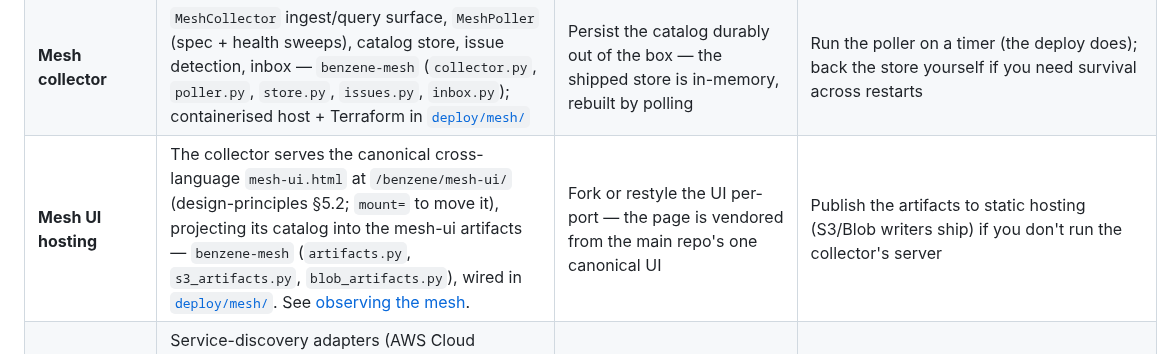
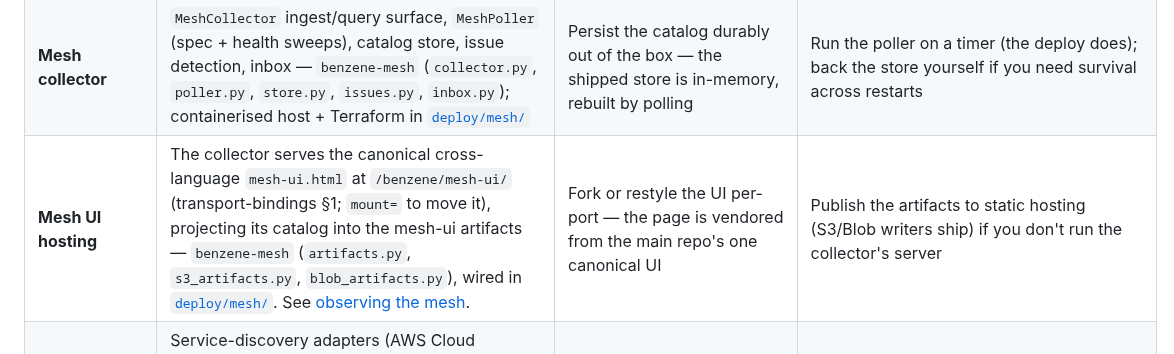
Before and after one commit to daniellepelley/benzene-python, a Markdown page: docs/capability-matrix.md, the part around the change. Drawn GitHub-style.

```diff
--- a/docs/capability-matrix.md
+++ b/docs/capability-matrix.md
@@ -41,7 +41,7 @@ port ships). Conflating the two is how a document like this loses your trust, so
 | **Reserved topics** | `benzene:healthcheck` (`health_interception`), `benzene:spec` (`spec_interception`), `benzene:mesh` (`benzene-mesh`), the collector's `benzene:mesh:*` topics, and `benzene:ping` — answered `ok`, no payload, by the message router on every transport with no wiring, so a queue health probe is never redelivered — `benzene-core` (`router.py`) | Reject an application topic under `benzene:` (a port MAY; this one does not) | — |
 | **Mesh (service-side, R6/R8)** | `ServiceDescriptor` (reserved `benzene:mesh`), `MeshFeedSender` (register/heartbeat/traces), `trace_middleware` (one `TraceEvent` per invocation, joins inbound W3C `traceparent`), `with_trace_propagation` outbound — `benzene-mesh` (`descriptor.py`, `feeds.py`, `trace.py`). See [mesh](reference/mesh.md). | Block or fail an invocation on trace/feed export — observers are lossy by contract | Point the feeds at a collector; see [joining the mesh](cookbooks/joining-the-mesh.md) |
 | **Mesh collector** | `MeshCollector` ingest/query surface, `MeshPoller` (spec + health sweeps), catalog store, issue detection, inbox — `benzene-mesh` (`collector.py`, `poller.py`, `store.py`, `issues.py`, `inbox.py`); containerised host + Terraform in [`deploy/mesh/`](../deploy/mesh/README.md) | Persist the catalog durably out of the box — the shipped store is in-memory, rebuilt by polling | Run the poller on a timer (the deploy does); back the store yourself if you need survival across restarts |
-| **Mesh UI hosting** | The collector serves the canonical cross-language `mesh-ui.html` at `/benzene/mesh-ui/` (design-principles §5.2; `mount=` to move it), projecting its catalog into the mesh-ui artifacts — `benzene-mesh` (`artifacts.py`, `s3_artifacts.py`, `blob_artifacts.py`), wired in [`deploy/mesh/`](../deploy/mesh/README.md). See [observing the mesh](cookbooks/observing-the-mesh.md). | Fork or restyle the UI per-port — the page is vendored from the main repo's one canonical UI | Publish the artifacts to static hosting (S3/Blob writers ship) if you don't run the collector's server |
+| **Mesh UI hosting** | The collector serves the canonical cross-language `mesh-ui.html` at `/benzene/mesh-ui/` (transport-bindings §1; `mount=` to move it), projecting its catalog into the mesh-ui artifacts — `benzene-mesh` (`artifacts.py`, `s3_artifacts.py`, `blob_artifacts.py`), wired in [`deploy/mesh/`](../deploy/mesh/README.md). See [observing the mesh](cookbooks/observing-the-mesh.md). | Fork or restyle the UI per-port — the page is vendored from the main repo's one canonical UI | Publish the artifacts to static hosting (S3/Blob writers ship) if you don't run the collector's server |
 | **Mesh fleet** | Service-discovery adapters (AWS Cloud Map/Lambda tags, Azure resource group, Kubernetes namespace) and trace mappers (Jaeger/Tempo/X-Ray), all SDK-lazy/injectable — `benzene-mesh-fleet` (`discovery_adapters.py`, `mappers.py`). See [mesh-fleet](reference/mesh-fleet.md). | Ship or run a tracing backend — the mappers are pure field/units transforms | Wire the mapped documents into your backend's ingest API yourself |
 | **Codegen / typed clients** | The `benzene-codegen` CLI: typed client from any service's Contract Document, with schema closure, RFC 8785 contract hashing — `benzene-codegen-client`. See [codegen-client](codegen-client.md). | Runtime client generation or remote-registry lookups — it is a build-time tool | Run it in CI against the target's `/benzene/spec`-derived contract |
 | **OpenAPI** | OpenAPI 3.1 document derived from the handler registry — `benzene-openapi` (`generator.py`). See [openapi](reference/openapi.md). | Serve Swagger UI — document generation only | Host the JSON wherever your docs tooling wants it |
```
Also changed, not shown: README.md (+3 -3 lines), docs/reference/http.md (+1 -1 lines).
